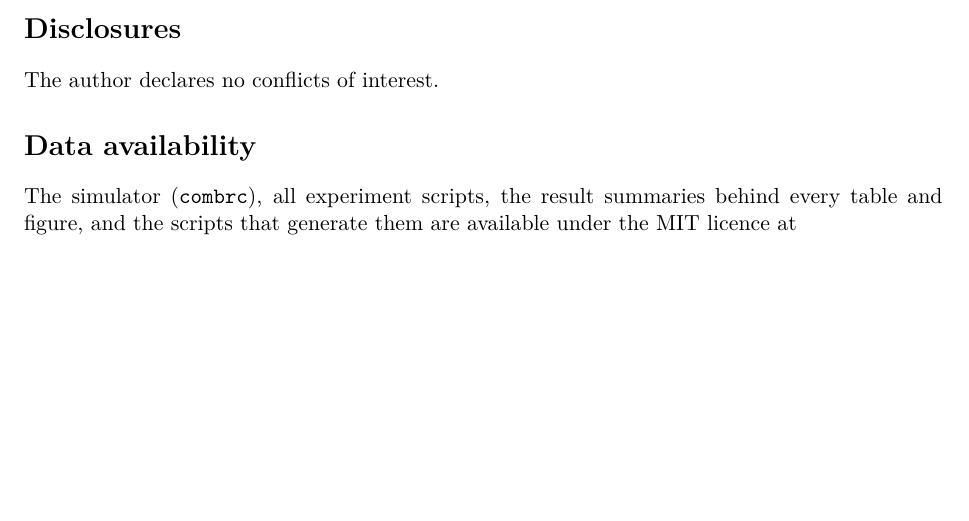
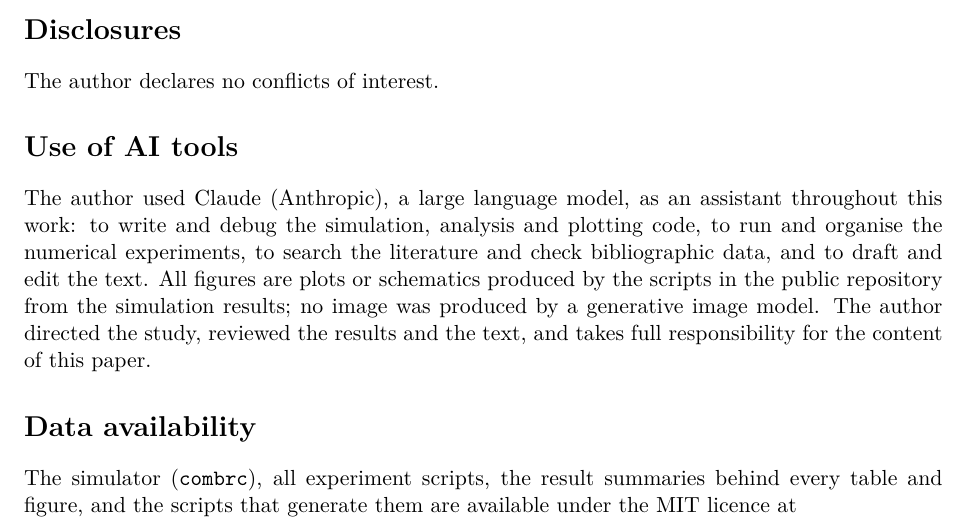
Before and after one commit to changxvdu-source/kerr-comb-reservoir, a LaTeX paper (paper_en/main.tex): part of page 30 of 34, cut so that both start at the same text, the shorter picture padded with empty space. Compiled offline with pdfLaTeX.

Commit message:
Add AI-use statement to both papers; recompile
The end matter of the English and Chinese versions now states how Claude (Anthropic) was used (code, experiments, literature checks, drafting) and that all figures are script-generated plots or schematics; the author takes full responsibility. PDFs and arXiv package rebuilt.

```diff
--- a/paper_en/main.tex
+++ b/paper_en/main.tex
@@ -70,6 +70,13 @@ This work received no external funding.
 \section*{Disclosures}
 The author declares no conflicts of interest.
 
+\section*{Use of AI tools}
+The author used Claude (Anthropic), a large language model, as an assistant throughout this work: to write and debug the simulation,
+analysis and plotting code, to run and organise the numerical experiments, to search the literature and check bibliographic data, and
+to draft and edit the text. All figures are plots or schematics produced by the scripts in the public repository from the simulation
+results; no image was produced by a generative image model. The author directed the study, reviewed the results and the text, and takes
+full responsibility for the content of this paper.
+
 \section*{Data availability}
 The simulator (\texttt{combrc}), all experiment scripts, the result summaries behind every table and figure, and the scripts that
 generate them are available under the MIT licence at\\
```
Also changed, not shown: paper/main.tex (+4 -0 lines), results/colab_ledger.md (+1 -0 lines), paper/main.pdf, paper_en/main.pdf.
